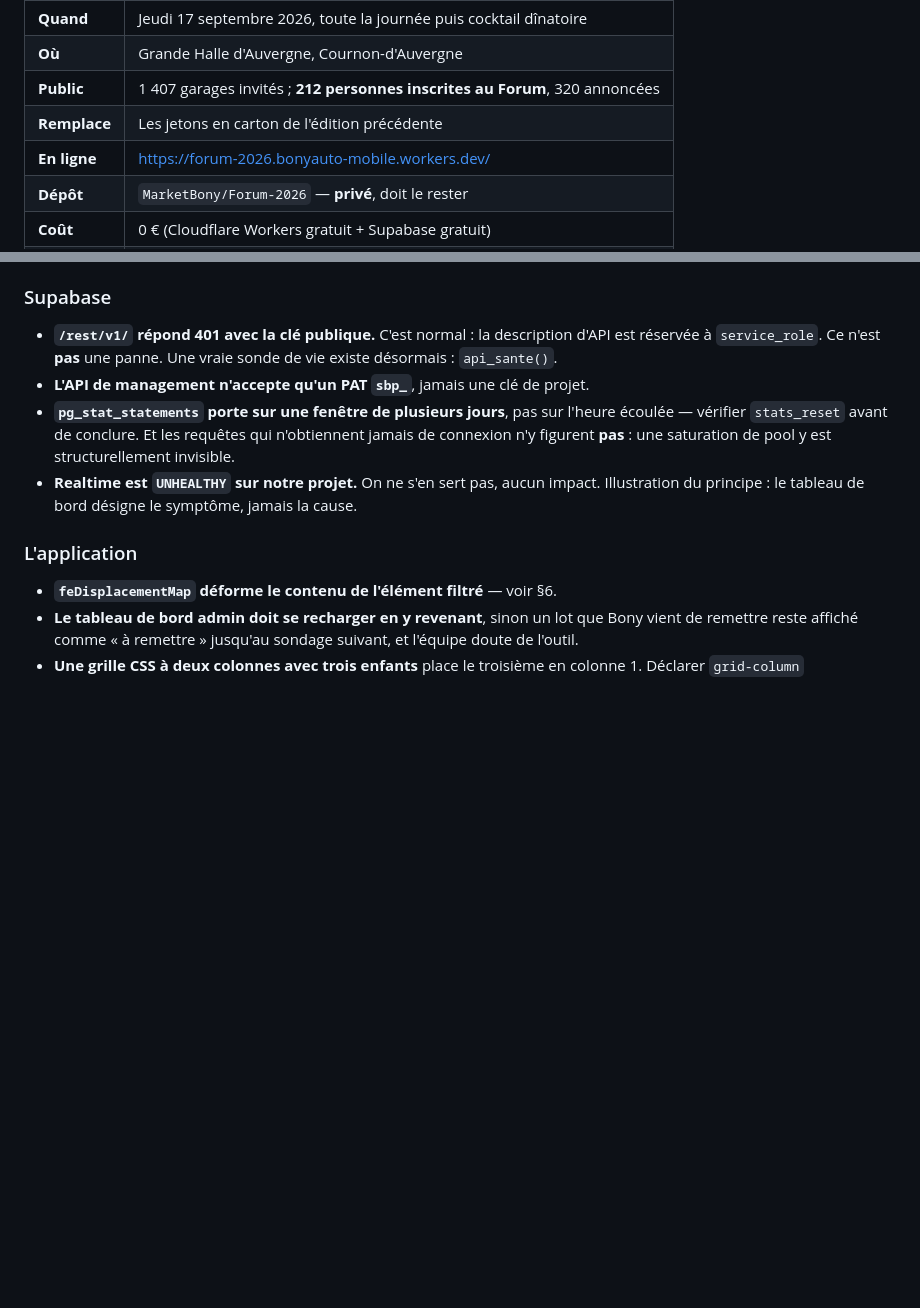
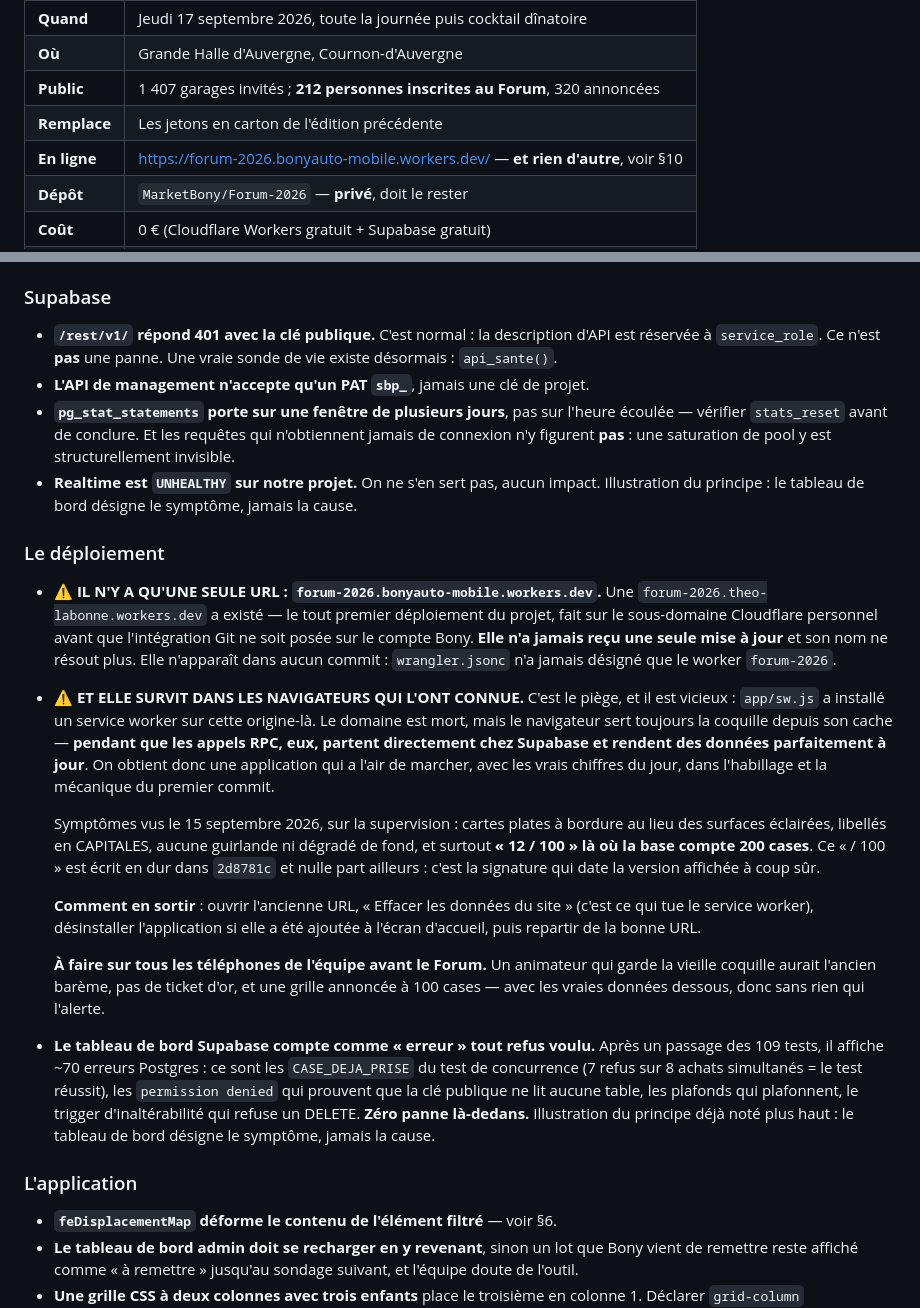
Before and after one commit to MarketBony/Forum-2026, a Markdown page: CONTEXTE.md, 2 parts joined by grey strips. Drawn GitHub-style; blank space fills up the shorter version.

Commit message:
Le piège des deux origines, et le service worker qui survit à son domaine
Une forum-2026.theo-labonne.workers.dev a existé : le tout premier
déploiement, fait sur un sous-domaine Cloudflare personnel avant que
l'intégration Git ne soit posée sur le compte Bony. Elle n'a jamais reçu
une mise à jour, son nom ne résout plus, et elle n'apparaît dans aucun
commit — wrangler.jsonc n'a jamais désigné que le worker forum-2026.

Le piège n'est pas qu'elle soit morte, c'est qu'elle SURVIT. app/sw.js y
a installé un service worker ; le domaine ne répond plus, donc le
réseau-d'abord bascule sur le cache et sert la coquille d'origine —
pendant que les appels RPC, eux, partent chez Supabase et rendent des
données parfaitement à jour. On obtient une application qui a l'air de
marcher, avec les vrais chiffres du jour, dans l'habillage et la
mécanique du premier commit.

La signature qui date la version à coup sûr : la supervision annonce
« 12 / 100 » là où la base compte 200 cases. Ce « / 100 » est écrit en
dur dans 2d8781c et nulle part ailleurs.

Documenté aussi : le tableau de bord Supabase compte comme « erreur »
tout refus voulu. Après un passage des 109 tests il en affiche ~70 —
les CASE_DEJA_PRISE du test de concurrence, les permission denied qui
prouvent que la clé publique ne lit aucune table, les plafonds qui
plafonnent. Zéro panne là-dedans.

Rien à corriger dans le code : le service worker de la bonne origine est
déjà en réseau-d'abord, avec skipWaiting, clients.claim et purge des
anciens caches. C'est exactement ce qui fait qu'elle, elle est à jour.

Co-Authored-By: Claude Opus 5 <noreply@anthropic.com>

```diff
--- a/CONTEXTE.md
+++ b/CONTEXTE.md
@@ -31,7 +31,7 @@
 | **Où** | Grande Halle d'Auvergne, Cournon-d'Auvergne |
 | **Public** | 1 407 garages invités ; **212 personnes inscrites au Forum**, 320 annoncées |
 | **Remplace** | Les jetons en carton de l'édition précédente |
-| **En ligne** | https://forum-2026.bonyauto-mobile.workers.dev/ |
+| **En ligne** | https://forum-2026.bonyauto-mobile.workers.dev/ — **et rien d'autre**, voir §10 |
 | **Dépôt** | `MarketBony/Forum-2026` — **privé**, doit le rester |
 | **Coût** | 0 € (Cloudflare Workers gratuit + Supabase gratuit) |
 | **État** | Fonctionnel de bout en bout, 109 tests verts, en attente de décisions |
@@ -506,6 +506,46 @@ halle, le rendu sur téléphone étroit de la présentation : tout ce qui n'a pa
 - **Realtime est `UNHEALTHY` sur notre projet.** On ne s'en sert pas, aucun impact.
   Illustration du principe : le tableau de bord désigne le symptôme, jamais la
   cause.
+
+### Le déploiement
+
+- ⚠️ **IL N'Y A QU'UNE SEULE URL : `forum-2026.bonyauto-mobile.workers.dev`.**
+  Une `forum-2026.theo-labonne.workers.dev` a existé — le tout premier
+  déploiement du projet, fait sur le sous-domaine Cloudflare personnel avant que
+  l'intégration Git ne soit posée sur le compte Bony. **Elle n'a jamais reçu une
+  seule mise à jour** et son nom ne résout plus. Elle n'apparaît dans aucun
+  commit : `wrangler.jsonc` n'a jamais désigné que le worker `forum-2026`.
+
+- ⚠️ **ET ELLE SURVIT DANS LES NAVIGATEURS QUI L'ONT CONNUE.** C'est le piège,
+  et il est vicieux : `app/sw.js` a installé un service worker sur cette
+  origine-là. Le domaine est mort, mais le navigateur sert toujours la coquille
+  depuis son cache — **pendant que les appels RPC, eux, partent directement chez
+  Supabase et rendent des données parfaitement à jour**. On obtient donc une
+  application qui a l'air de marcher, avec les vrais chiffres du jour, dans
+  l'habillage et la mécanique du premier commit.
+
+  Symptômes vus le 15 septembre 2026, sur la supervision : cartes plates à
+  bordure au lieu des surfaces éclairées, libellés en CAPITALES, aucune
+  guirlande ni dégradé de fond, et surtout **« 12 / 100 » là où la base compte
+  200 cases**. Ce « / 100 » est écrit en dur dans `2d8781c` et nulle part
+  ailleurs : c'est la signature qui date la version affichée à coup sûr.
+
+  **Comment en sortir** : ouvrir l'ancienne URL, « Effacer les données du site »
+  (c'est ce qui tue le service worker), désinstaller l'application si elle a été
+  ajoutée à l'écran d'accueil, puis repartir de la bonne URL.
+
+  **À faire sur tous les téléphones de l'équipe avant le Forum.** Un animateur
+  qui garde la vieille coquille aurait l'ancien barème, pas de ticket d'or, et
+  une grille annoncée à 100 cases — avec les vraies données dessous, donc sans
+  rien qui l'alerte.
+
+- **Le tableau de bord Supabase compte comme « erreur » tout refus voulu.**
+  Après un passage des 109 tests, il affiche ~70 erreurs Postgres : ce sont les
+  `CASE_DEJA_PRISE` du test de concurrence (7 refus sur 8 achats simultanés =
+  le test réussit), les `permission denied` qui prouvent que la clé publique ne
+  lit aucune table, les plafonds qui plafonnent, le trigger d'inaltérabilité qui
+  refuse un DELETE. **Zéro panne là-dedans.** Illustration du principe déjà noté
+  plus haut : le tableau de bord désigne le symptôme, jamais la cause.
 
 ### L'application
 
```
Also changed, not shown: README.md (+16 -0 lines).
